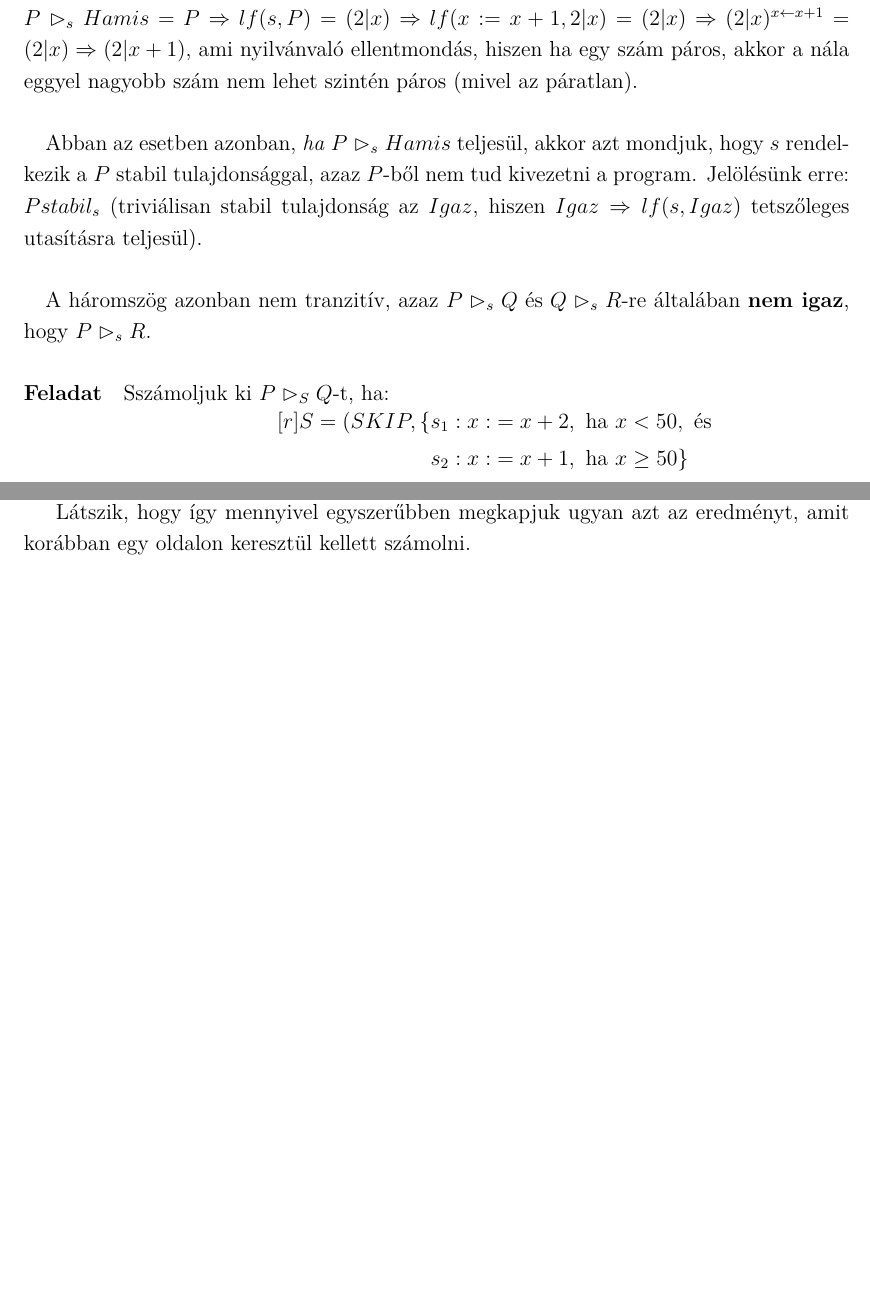
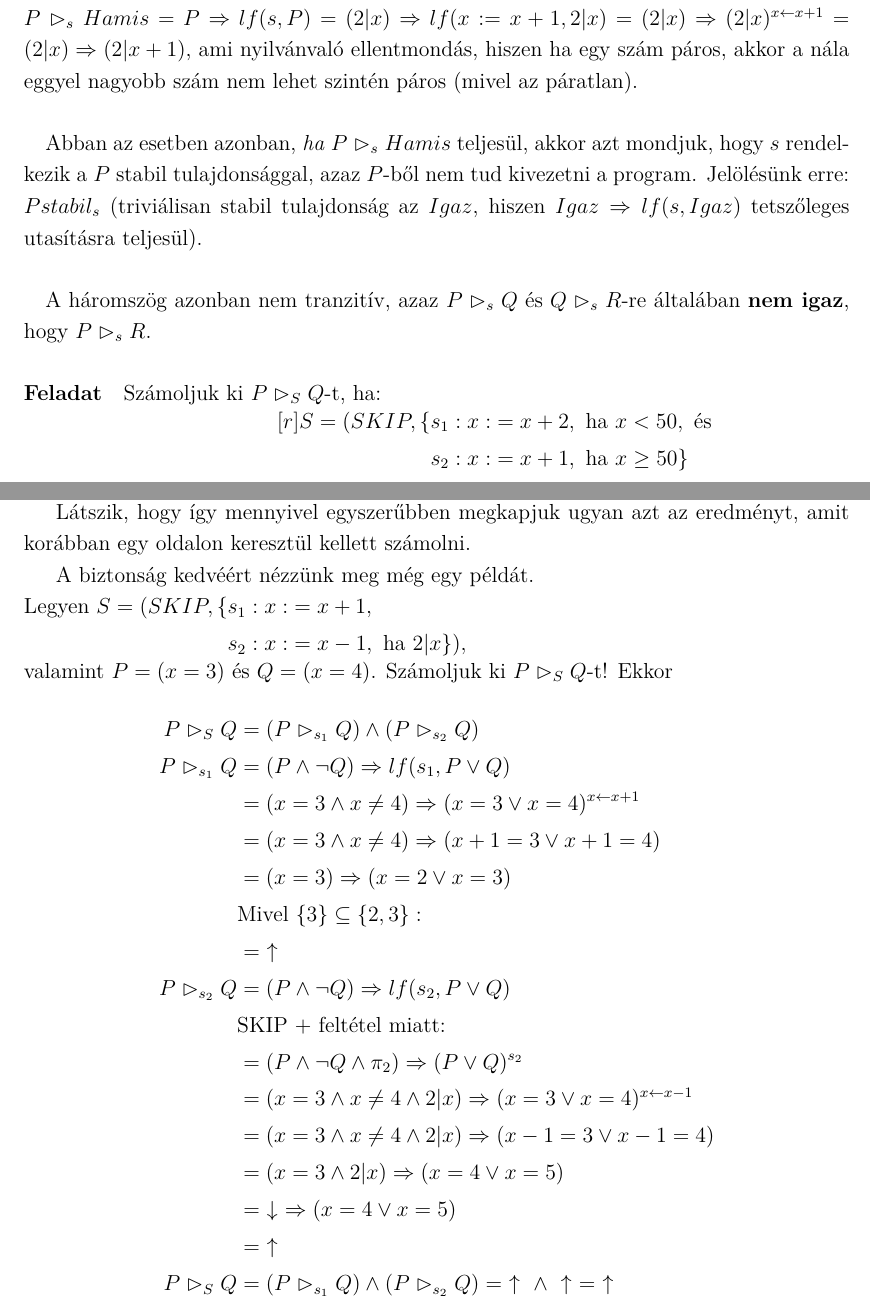
Before and after one commit to mykeesg/orsz_jegyzet, a LaTeX document (jegyzet/doc.tex): two parts of pages 14 and 16 of 20, joined at a grey line, cut so that both start at the same text, the shorter picture padded with empty space. Compiled offline with pdfLaTeX.

Commit message:
Update 3rd lecture

```diff
--- a/jegyzet/doc.tex
+++ b/jegyzet/doc.tex
@@ -517,7 +517,7 @@ P \vartriangleright_s Hamis = P \Rightarrow lf(s,P) = (2|x) \Rightarrow lf(x:=x+
 
 
 \paragraph{Feladat}
-\par Sszámoljuk ki \haromszog{P}{Q}-t, ha:\\
+\par Számoljuk ki \haromszog{P}{Q}-t, ha:\\
 $
 \begin{aligned}[r]
 S = (SKIP, \{s_1: x :&= x+2, \text{ ha } x<50, \text{ és}\\
@@ -589,6 +589,31 @@ $
 
 Látszik, hogy így mennyivel egyszerűbben megkapjuk ugyan azt az eredményt, amit korábban egy oldalon keresztül kellett számolni.
 
+A biztonság kedvéért nézzünk meg még egy példát. \\
+Legyen $\begin{aligned}[t]
+	S = (SKIP, \{
+		s_1: x :&= x+1, \\
+		s_2: x :&= x-1, \text{ ha } 2|x \}), \\
+\end{aligned}$ \\
+valamint $P = (x=3)$ és $Q = (x=4)$. Számoljuk ki $P \vartriangleright_S Q$-t! Ekkor
+\begin{align*}
+	P \vartriangleright_S Q &= (P \vartriangleright_{s_1} Q) \land (P \vartriangleright_{s_2} Q) \\
+	P \vartriangleright_{s_1} Q &= (P \land \neg Q) \Rightarrow lf(s_1, P \lor Q) \\
+		&= (x = 3 \land x \neq 4) \Rightarrow (x=3 \lor x=4)^{x \leftarrow x+1} \\
+		&= (x = 3 \land x \neq 4) \Rightarrow (x+1=3 \lor x+1=4) \\
+		&= (x = 3) \Rightarrow (x=2 \lor x=3) \\
+		&\text{Mivel } \{3\} \subseteq \{2, 3\}: \\
+		&=\ \uparrow \\
+	P \vartriangleright_{s_2} Q &= (P \land \neg Q) \Rightarrow lf(s_2, P \lor Q) \\
+		&\text{SKIP + feltétel miatt:} \\
+		&= (P \land \neg Q \land \pi_2) \Rightarrow (P \lor Q)^{s_2} \\
+		&= (x=3 \land x \neq 4 \land 2|x) \Rightarrow (x=3 \lor x=4)^{x \leftarrow x-1} \\
+		&= (x=3 \land x \neq 4 \land 2|x) \Rightarrow (x-1=3 \lor x-1=4) \\
+		&= (x=3 \land 2|x) \Rightarrow (x=4 \lor x=5) \\
+		&=\ \downarrow\ \Rightarrow (x=4 \lor x=5) \\
+		&=\ \uparrow \\
+	P \vartriangleright_S Q &= (P \vartriangleright_{s_1} Q) \land (P \vartriangleright_{s_2} Q) =\ \uparrow\ \land\ \uparrow\ =\ \uparrow
+\end{align*}
 
 \newpage
 \section{Megoldások}
```
Also changed, not shown: jegyzet/doc.pdf, jegyzet/doc.tex (24 more changed lines). Lines whose indentation alone changed are shown as unchanged.
